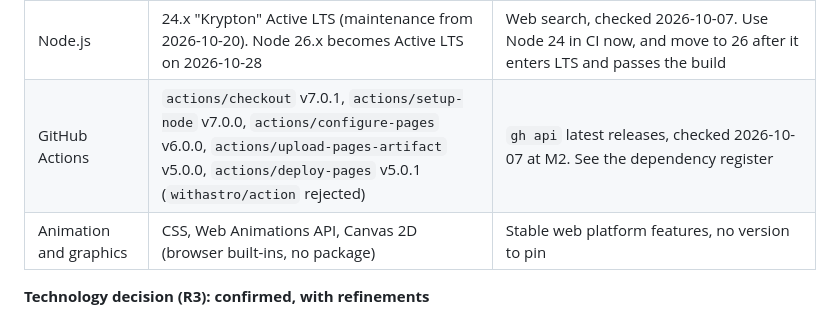
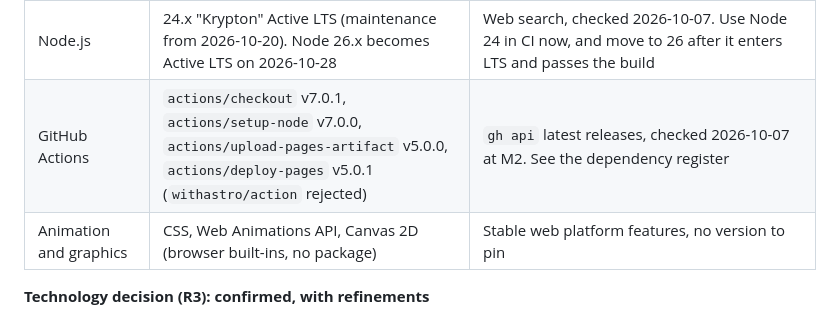
Before and after one commit to Wamae/wamae.github.io, a Markdown page: product/project_charter.md, the part around the change. GitHub-like rendering.

```diff
--- a/product/project_charter.md
+++ b/product/project_charter.md
@@ -113,7 +113,7 @@ The project replaces it with a distinctive personal site. The site presents Wama
 | Astro | 7.3.6 (`npm` registry `latest`, requires Node >= 22.12.0) | npm registry, checked 2026-10-07. A web-search summary listed 6.1.10 and 7.0.0, which the registry superseded |
 | TypeScript | 6.0.3 pinned at M2 (7.0.2 is `latest`, but `typescript-eslint` and `@astrojs/check` do not support it yet, see the register) | npm registry, checked 2026-10-07. TypeScript 7.0 is the Go-native compiler, released 2026-07-08 per web sources. TypeScript 6.0 (2026-03-23) is the fallback if an Astro or editor-tooling incompatibility appears |
 | Node.js | 24.x "Krypton" Active LTS (maintenance from 2026-10-20). Node 26.x becomes Active LTS on 2026-10-28 | Web search, checked 2026-10-07. Use Node 24 in CI now, and move to 26 after it enters LTS and passes the build |
-| GitHub Actions | `actions/checkout` v7.0.1, `actions/setup-node` v7.0.0, `actions/configure-pages` v6.0.0, `actions/upload-pages-artifact` v5.0.0, `actions/deploy-pages` v5.0.1 (`withastro/action` rejected) | `gh api` latest releases, checked 2026-10-07 at M2. See the dependency register |
+| GitHub Actions | `actions/checkout` v7.0.1, `actions/setup-node` v7.0.0, `actions/upload-pages-artifact` v5.0.0, `actions/deploy-pages` v5.0.1 (`withastro/action` rejected) | `gh api` latest releases, checked 2026-10-07 at M2. See the dependency register |
 | Animation and graphics | CSS, Web Animations API, Canvas 2D (browser built-ins, no package) | Stable web platform features, no version to pin |
 
 **Technology decision (R3): confirmed, with refinements**
```
Also changed, not shown: engineering/dependencies/dependency-register.md (+16 -11 lines).
